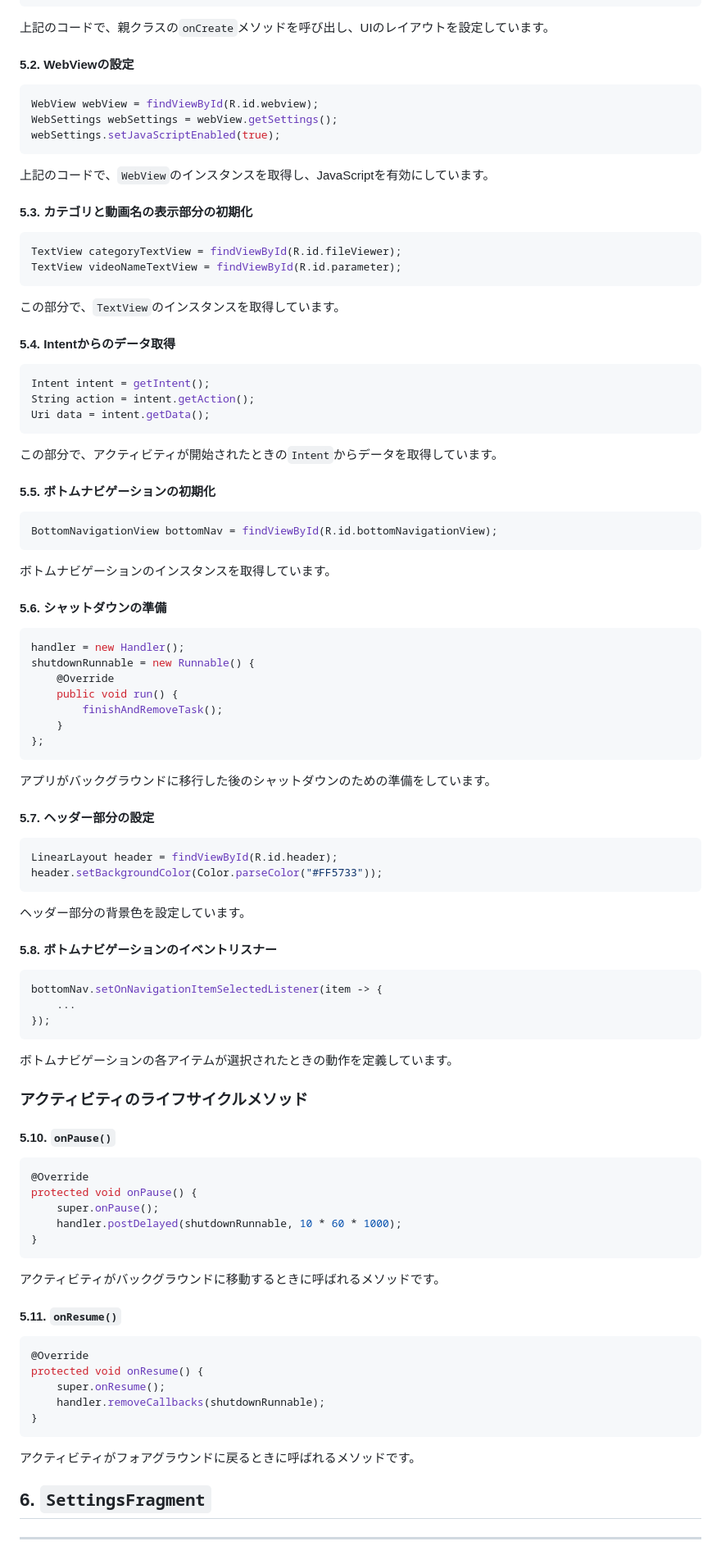
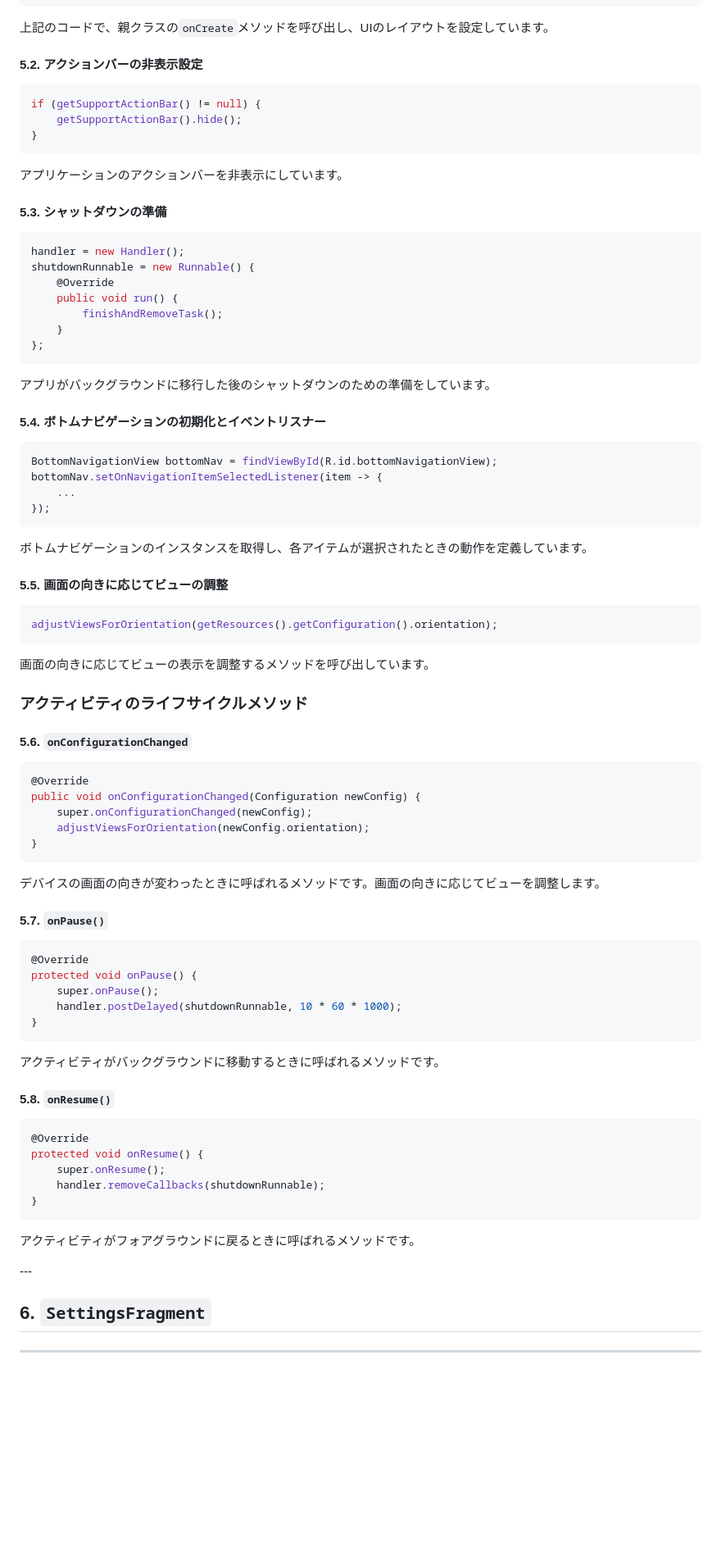
Before and after one commit to codingme/Deeplinktest, a Markdown page: Documents/Document.md, the part around one of its changes. Shown at 82% size. Rendered like a GitHub page; blank space fills up the shorter version.

Commit message:
Update app to latest version and refresh documentation

````diff
--- a/Documents/Document.md
+++ b/Documents/Document.md
@@ -487,44 +500,17 @@ setContentView(R.layout.activity_main);
 
 上記のコードで、親クラスの`onCreate`メソッドを呼び出し、UIのレイアウトを設定しています。
 
-#### 5.2. WebViewの設定
+#### 5.2. アクションバーの非表示設定
 
 ```java
-WebView webView = findViewById(R.id.webview);
-WebSettings webSettings = webView.getSettings();
-webSettings.setJavaScriptEnabled(true);
+if (getSupportActionBar() != null) {
+    getSupportActionBar().hide();
+}
 ```
 
-上記のコードで、`WebView`のインスタンスを取得し、JavaScriptを有効にしています。
+アプリケーションのアクションバーを非表示にしています。
 
-#### 5.3. カテゴリと動画名の表示部分の初期化
-
-```java
-TextView categoryTextView = findViewById(R.id.fileViewer);
-TextView videoNameTextView = findViewById(R.id.parameter);
-```
-
-この部分で、`TextView`のインスタンスを取得しています。
-
-#### 5.4. Intentからのデータ取得
-
-```java
-Intent intent = getIntent();
-String action = intent.getAction();
-Uri data = intent.getData();
-```
-
-この部分で、アクティビティが開始されたときの`Intent`からデータを取得しています。
-
-#### 5.5. ボトムナビゲーションの初期化
-
-```java
-BottomNavigationView bottomNav = findViewById(R.id.bottomNavigationView);
-```
-
-ボトムナビゲーションのインスタンスを取得しています。
-
-#### 5.6. シャットダウンの準備
+#### 5.3. シャットダウンの準備
 
 ```java
 handler = new Handler();
@@ -538,28 +524,40 @@ shutdownRunnable = new Runnable() {
 
 アプリがバックグラウンドに移行した後のシャットダウンのための準備をしています。
 
-#### 5.7. ヘッダー部分の設定
+#### 5.4. ボトムナビゲーションの初期化とイベントリスナー
 
 ```java
-LinearLayout header = findViewById(R.id.header);
-header.setBackgroundColor(Color.parseColor("#FF5733"));
-```
-
-ヘッダー部分の背景色を設定しています。
-
-#### 5.8. ボトムナビゲーションのイベントリスナー
-
-```java
+BottomNavigationView bottomNav = findViewById(R.id.bottomNavigationView);
 bottomNav.setOnNavigationItemSelectedListener(item -> {
     ...
 });
 ```
 
-ボトムナビゲーションの各アイテムが選択されたときの動作を定義しています。
+ボトムナビゲーションのインスタンスを取得し、各アイテムが選択されたときの動作を定義しています。
+
+#### 5.5. 画面の向きに応じてビューの調整
+
+```java
+adjustViewsForOrientation(getResources().getConfiguration().orientation);
+```
+
+画面の向きに応じてビューの表示を調整するメソッドを呼び出しています。
 
 ### アクティビティのライフサイクルメソッド
 
-#### 5.10. `onPause()`
+#### 5.6. `onConfigurationChanged`
+
+```java
+@Override
+public void onConfigurationChanged(Configuration newConfig) {
+    super.onConfigurationChanged(newConfig);
+    adjustViewsForOrientation(newConfig.orientation);
+}
+```
+
+デバイスの画面の向きが変わったときに呼ばれるメソッドです。画面の向きに応じてビューを調整します。
+
+#### 5.7. `onPause()`
 
 ```java
 @Override
@@ -571,7 +569,7 @@ protected void onPause() {
 
 アクティビティがバックグラウンドに移動するときに呼ばれるメソッドです。
 
-#### 5.11. `onResume()`
+#### 5.8. `onResume()`
 
 ```java
 @Override
@@ -584,6 +582,7 @@ protected void onResume() {
 アクティビティがフォアグラウンドに戻るときに呼ばれるメソッドです。
 
 <div style="page-break-after: always;"></div>
+---
 
 ## 6. `SettingsFragment`
 ---
````
Also changed, not shown: other parts of Documents/Document.md (+159 -29 lines).
